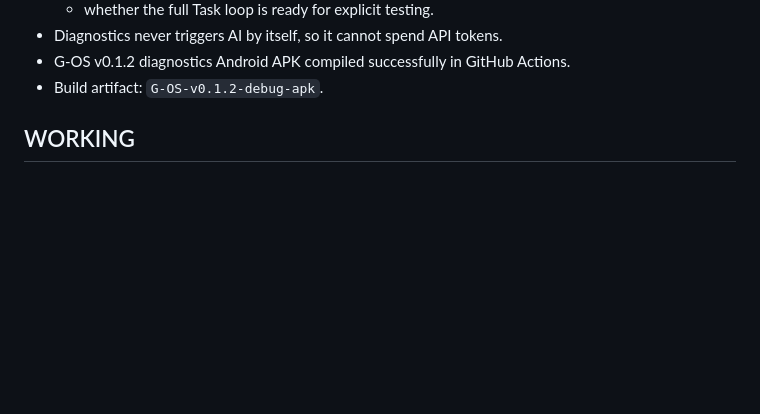
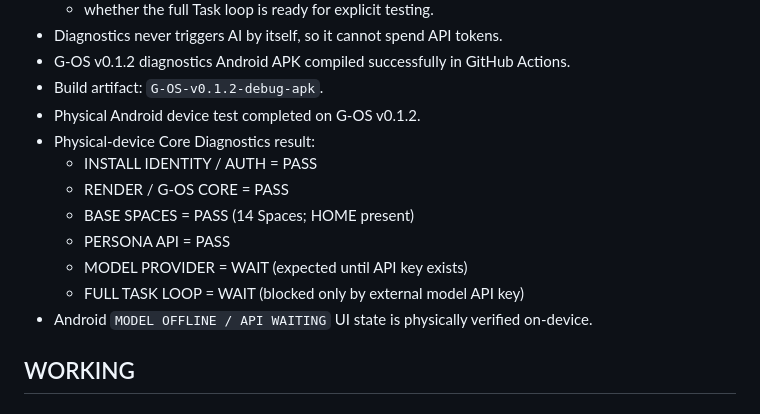
Before and after one commit to JxckRxve/Contact-backend, a Markdown page: PROJECT_STATE.md, the part around one of its changes. Rendered like a GitHub page; blank space fills up the shorter version.

```diff
--- a/PROJECT_STATE.md
+++ b/PROJECT_STATE.md
@@ -53,6 +53,15 @@ Updated: 2026-09-05
 - Diagnostics never triggers AI by itself, so it cannot spend API tokens.
 - G-OS v0.1.2 diagnostics Android APK compiled successfully in GitHub Actions.
 - Build artifact: `G-OS-v0.1.2-debug-apk`.
+- Physical Android device test completed on G-OS v0.1.2.
+- Physical-device Core Diagnostics result:
+  - INSTALL IDENTITY / AUTH = PASS
+  - RENDER / G-OS CORE = PASS
+  - BASE SPACES = PASS (14 Spaces; HOME present)
+  - PERSONA API = PASS
+  - MODEL PROVIDER = WAIT (expected until API key exists)
+  - FULL TASK LOOP = WAIT (blocked only by external model API key)
+- Android `MODEL OFFLINE / API WAITING` UI state is physically verified on-device.
 
 ## WORKING
 
```
Also changed, not shown: other parts of PROJECT_STATE.md (+15 -22 lines).
